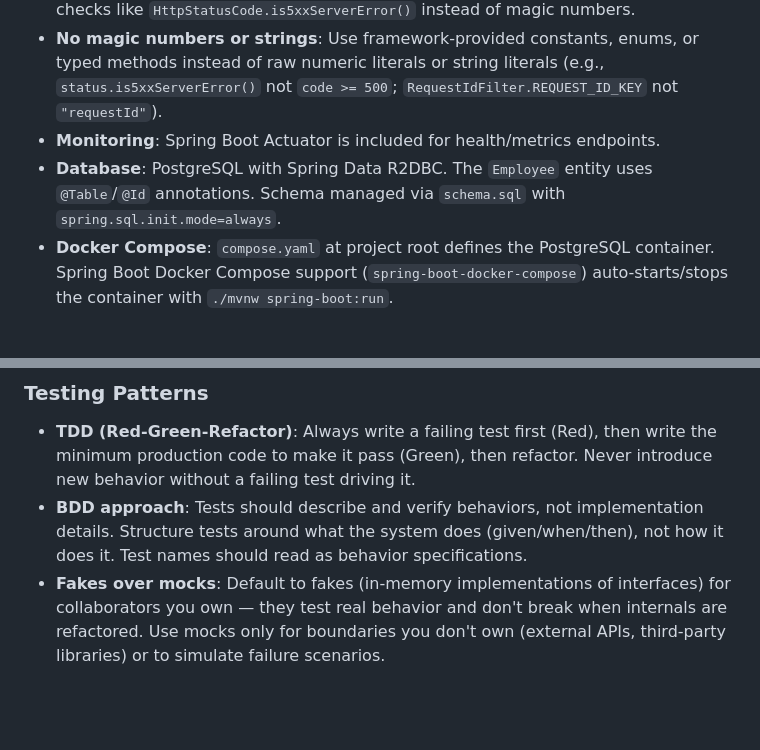
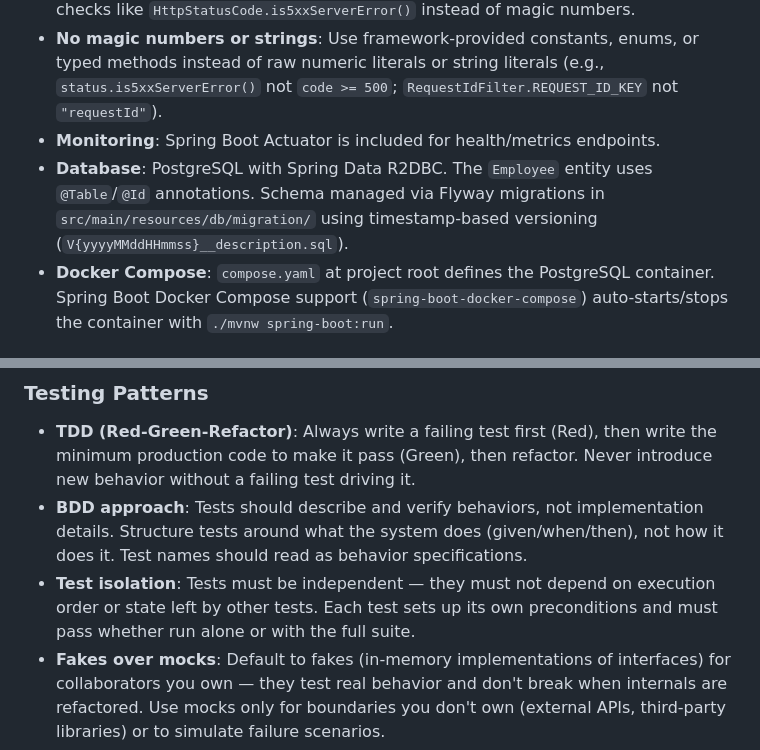
Before and after one commit to dryst0/employee-api, a Markdown page: CLAUDE.md, 2 parts joined by grey strips. Rendered like a GitHub page; blank space fills up the shorter version.

Commit message:
docs: update CLAUDE.md for Flyway migrations and test isolation rule

```diff
--- a/CLAUDE.md
+++ b/CLAUDE.md
@@ -78,7 +78,7 @@ Dependency rules (enforced via ArchUnit):
 - **Log levels**: DEBUG for method-level tracing (e.g., AOP aspect). INFO for successful operations, handled client errors (4xx), and expected failures. WARN for errors the application recovers from. ERROR only for unhandled failures (5xx). Use typed checks like `HttpStatusCode.is5xxServerError()` instead of magic numbers.
 - **No magic numbers or strings**: Use framework-provided constants, enums, or typed methods instead of raw numeric literals or string literals (e.g., `status.is5xxServerError()` not `code >= 500`; `RequestIdFilter.REQUEST_ID_KEY` not `"requestId"`).
 - **Monitoring**: Spring Boot Actuator is included for health/metrics endpoints.
-- **Database**: PostgreSQL with Spring Data R2DBC. The `Employee` entity uses `@Table`/`@Id` annotations. Schema managed via `schema.sql` with `spring.sql.init.mode=always`.
+- **Database**: PostgreSQL with Spring Data R2DBC. The `Employee` entity uses `@Table`/`@Id` annotations. Schema managed via Flyway migrations in `src/main/resources/db/migration/` using timestamp-based versioning (`V{yyyyMMddHHmmss}__description.sql`).
 - **Docker Compose**: `compose.yaml` at project root defines the PostgreSQL container. Spring Boot Docker Compose support (`spring-boot-docker-compose`) auto-starts/stops the container with `./mvnw spring-boot:run`.
 
 ### Git Conventions
@@ -102,6 +102,7 @@ Dependency rules (enforced via ArchUnit):
 
 - **TDD (Red-Green-Refactor)**: Always write a failing test first (Red), then write the minimum production code to make it pass (Green), then refactor. Never introduce new behavior without a failing test driving it.
 - **BDD approach**: Tests should describe and verify behaviors, not implementation details. Structure tests around what the system does (given/when/then), not how it does it. Test names should read as behavior specifications.
+- **Test isolation**: Tests must be independent — they must not depend on execution order or state left by other tests. Each test sets up its own preconditions and must pass whether run alone or with the full suite.
 - **Fakes over mocks**: Default to fakes (in-memory implementations of interfaces) for collaborators you own — they test real behavior and don't break when internals are refactored. Use mocks only for boundaries you don't own (external APIs, third-party libraries) or to simulate failure scenarios.
 - **Unit tests**: Fakes + StepVerifier for reactive service/use case tests.
 - **Integration tests**: `@SpringBootTest` + Testcontainers with `@ServiceConnection` for real database testing. Pre-populate test data via `DatabaseClient`, test through the port interface.
```
